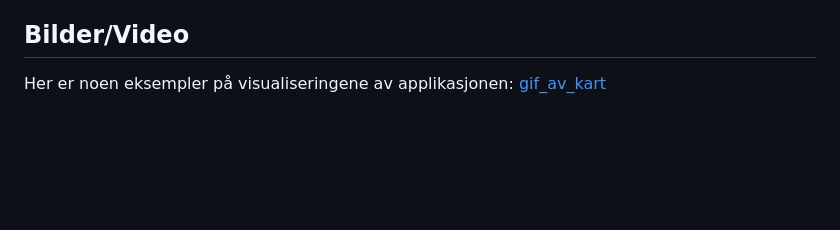
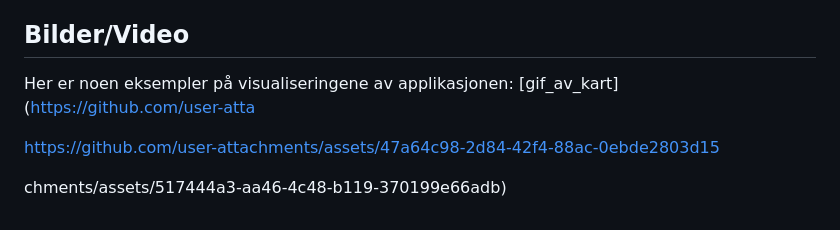
Before and after one commit to Odalopheim/GiS-Gruppe7-, a Markdown page: README.md, the part around the change. Rendered like a GitHub page; blank space fills up the shorter version.

Commit message:
Update README.md
Lagt til video

```diff
--- a/README.md
+++ b/README.md
@@ -57,4 +57,8 @@ Vi har brukt følgende datasett:
 
 ## **Bilder/Video**
 Her er noen eksempler på visualiseringene av applikasjonen:
-[gif_av_kart](https://github.com/user-attachments/assets/517444a3-aa46-4c48-b119-370199e66adb)
+[gif_av_kart](https://github.com/user-atta
+
+https://github.com/user-attachments/assets/47a64c98-2d84-42f4-88ac-0ebde2803d15
+
+chments/assets/517444a3-aa46-4c48-b119-370199e66adb)
```
